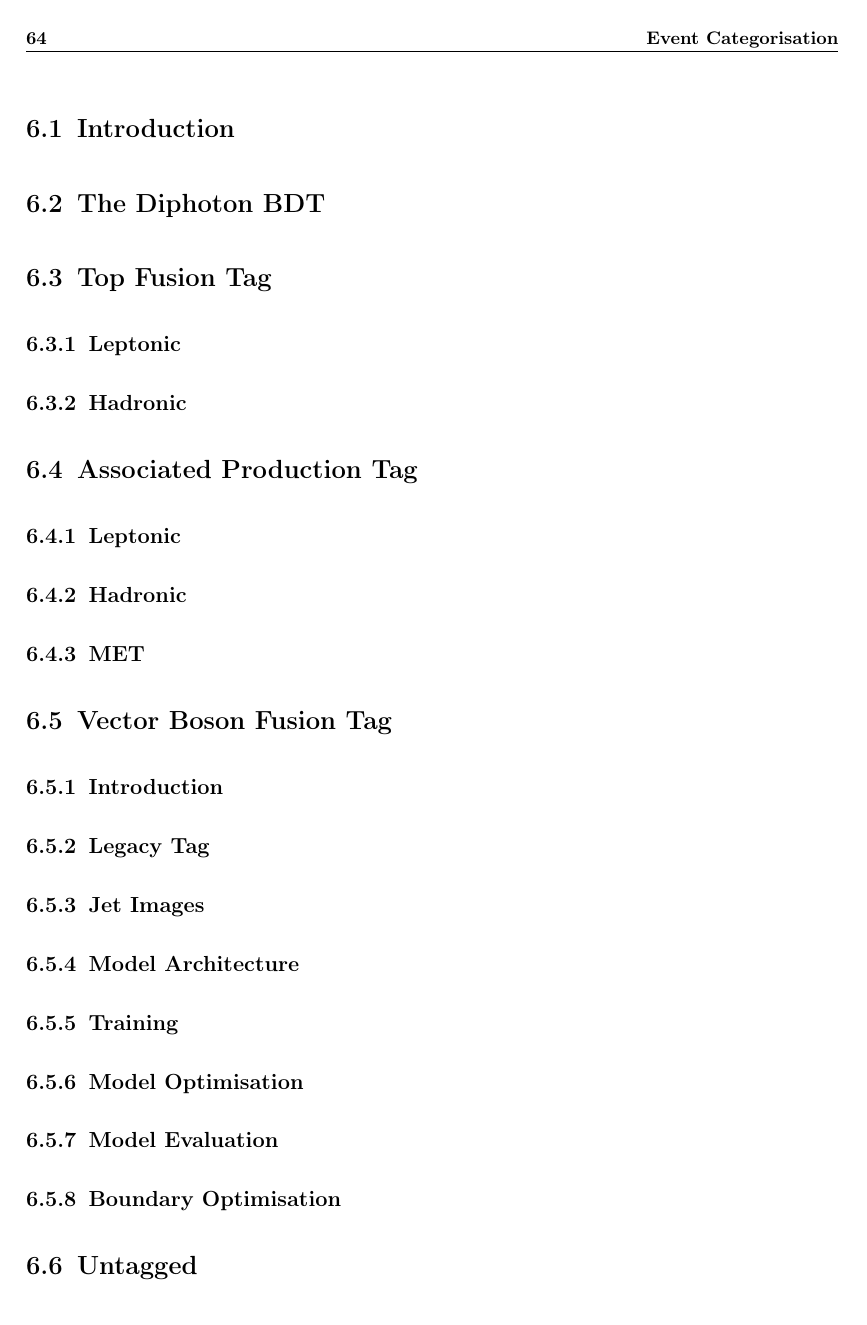
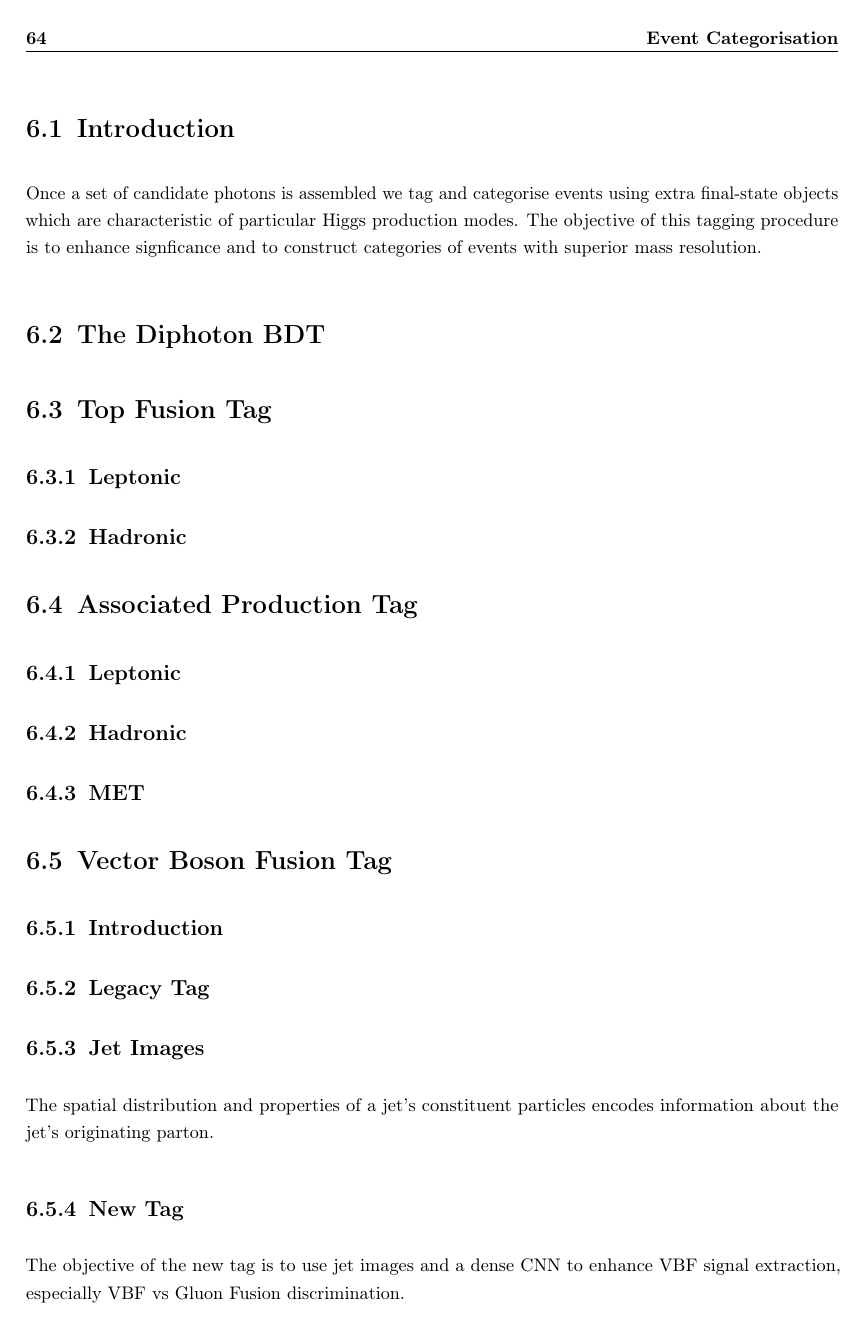
Before and after one commit to J-C-Wright/Thesis, a LaTeX thesis (thesis.tex, which reads chapters/event_selection_categorisation.tex): page 84 of 93. Compiled offline with pdfLaTeX.

Commit message:
Small changes to event cat

```diff
--- a/chapters/event_selection_categorisation.tex
+++ b/chapters/event_selection_categorisation.tex
@@ -3,6 +3,8 @@
 
 \newpage
 \section{Introduction}
+Once a set of candidate photons is assembled we tag and categorise events using extra final-state objects which are characteristic of particular Higgs production modes.
+The objective of this tagging procedure is to enhance signficance and to construct categories of events with superior mass resolution.
 
 
 \section{The Diphoton BDT}
@@ -24,8 +26,12 @@
 \section{Vector Boson Fusion Tag}
 
 \subsection{Introduction}
+
 \subsection{Legacy Tag}
+
+
 \subsection{Jet Images}
+The spatial distribution and properties of a jet's constituent particles encodes information about the jet's originating parton.
 
 \begin{figure}[h!]
 
@@ -35,18 +41,21 @@
         \includegraphics[width=0.49\textwidth]{figures/event_selection/full_image_rect.pdf}
     \end{center}
 
-    \caption{\textbf{Top:} construction of single-jet image from jet constituents. Arrows correspond to individial PF candidates where red arrows are charged, green are neutral and the opacity corresponds to $p_{T}$.
+    \caption{\textbf{Top:}
+             construction of single-jet image from jet constituents. Arrows correspond to individial PF candidates where red arrows are charged, green are neutral and the opacity corresponds to $p_{T}$.
              The red channel measures charged candidate $p_T$ deposition in each pixel,
              the green channel is neutral charged candidates $p_T$ deposition,
              and the blue channel is the number of candidates in each pixel (multiplicity).
              Multiplicity channel is drawn separately so the charged and neutral channels can be seen clearly. Black pixels are lightened to show coloured pixels more clearly.\\
-             \textbf{Bottom:} the final image with all the channels together.}
-        \label{fig:event_categorisatoin:jet_image}
+             \textbf{Bottom:}
+             the final image with all the channels together.}
+    \label{fig:event_categorisation:jet_image}
+
 \end{figure}
 
 
-\subsection{Model Architecture}
-\subsection{Training}
+\subsection{New Tag}
+The objective of the new tag is to use jet images and a dense CNN to enhance VBF signal extraction, especially VBF vs Gluon Fusion discrimination.
+
+\subsection{Design}
 \subsection{Model Optimisation}
-\subsection{Model Evaluation}
-\subsection{Boundary Optimisation}
```
Also changed, not shown: chapters/event_selection_categorisation.tex (3 more changed lines).
